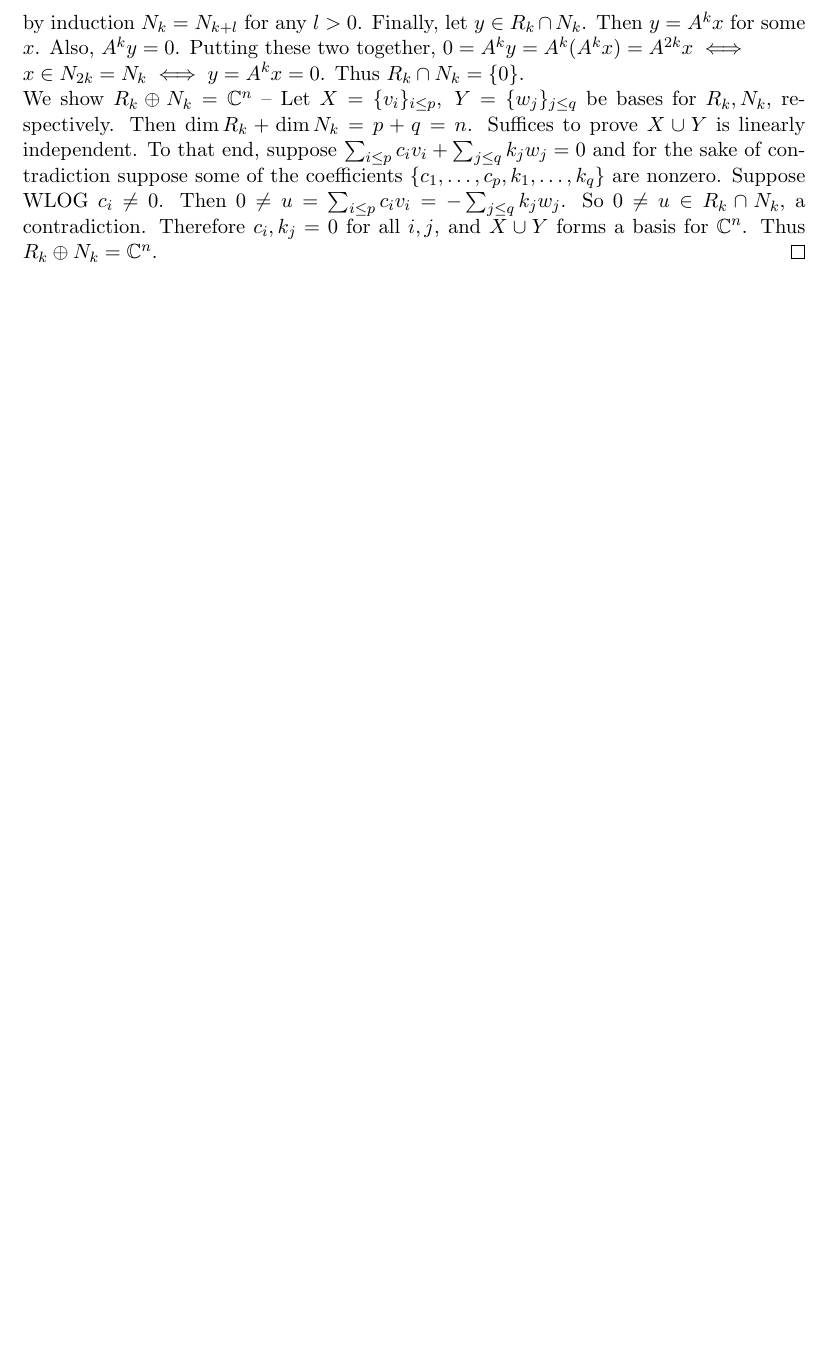
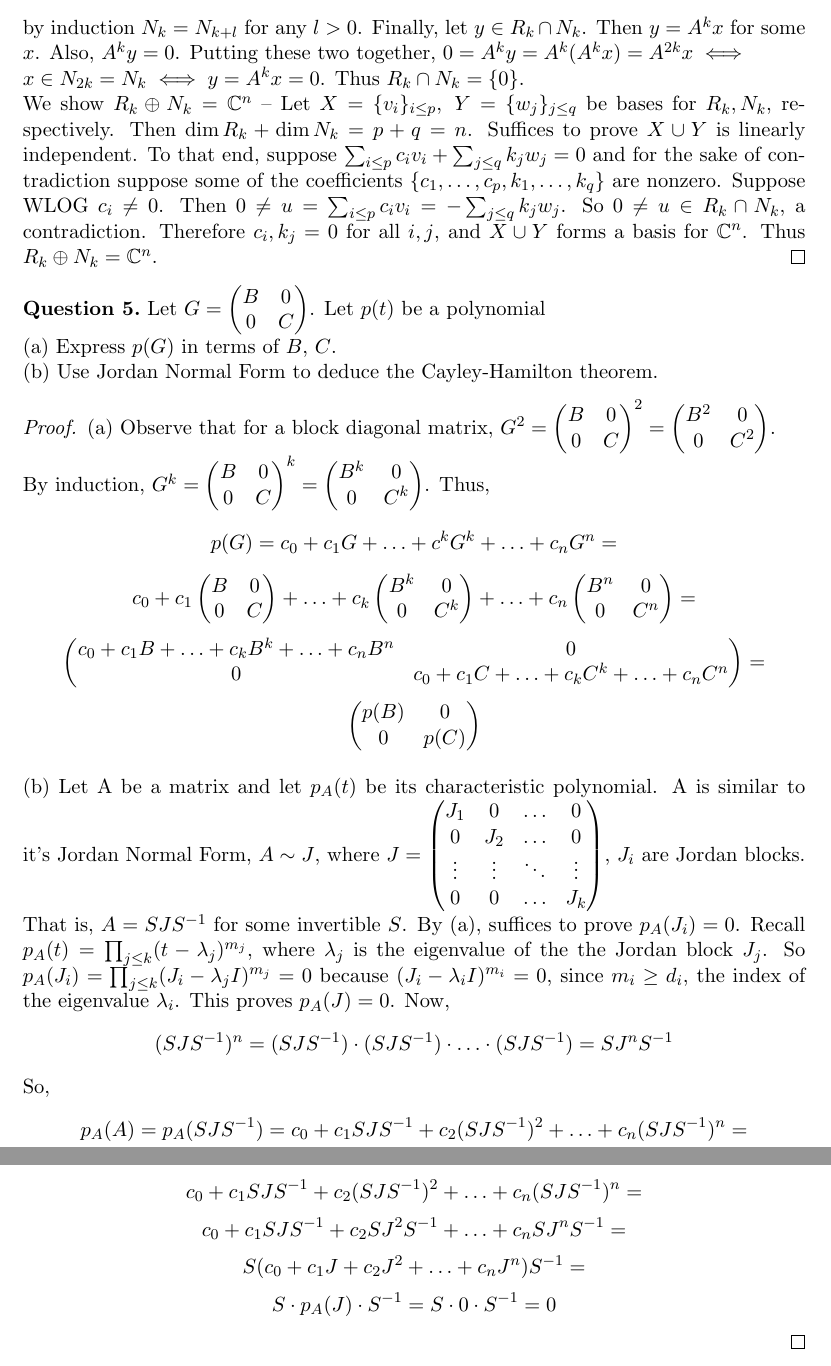
Before and after one commit to dansok/Mathematics, a LaTeX problem sheet (linear-algebra-2/hw5.tex): part of page 3 of 3 before the commit and two parts of pages 3 and 4 of 4 after it, the two joined at a grey line, cut so that both start at the same text, the shorter picture padded with empty space. Compiled offline with pdfLaTeX.

Commit message:
Update hw5.tex
Answering question (5)

```diff
--- a/linear-algebra-2/hw5.tex
+++ b/linear-algebra-2/hw5.tex
@@ -99,5 +99,58 @@ $$n = \dim R_0 \ge \dim R_1 \ge \dim R_2 \ge \ldots \ge \dim R_j \ge \ldots \ge
 We claim there must exist $k$ such that $R_k = R_{k+1}$, for otherwise the inclusion in $(2)$ is always proper, and thus the dimensions of the successive $R_j$ in $(4)$ decrease indefinitely, eventually going below $0$, which is impossible since they are bounded by $0$ from below. Now a dimension argument shows $N_k = N_{k+1}$ -- Let $m = \dim N_k$. Then $\dim R_{k+1} = \dim R_k = n-m$, by Rank-Nullity. Thus $\dim N_{k+1} = n-(n-m) = m$. Since $N_k \subseteq N_{k+1}$ and the two linear spaces have the same dimension, we conclude $N_k = N_{k+1}$. As before, by induction $N_k = N_{k+l}$ for any $l > 0$. Finally, let $y \in R_k \cap N_k$. Then $y = A^k x$ for some $x$. Also, $A^k y = 0$. Putting these two together, $0 = A^k y = A^k(A^k x ) = A^{2k} x \iff \\x \in N_{2k} = N_k \iff y = A^k x = 0$. Thus $R_k \cap N_k = \{0\}$. \\We show $R_k \oplus N_k  = \mathbb{C}^n$ -- Let $X = \{v_i\}_{i\le p},\ Y = \{w_j\}_{j \le q}$ be bases for $R_k, N_k$, respectively. Then $\dim R_k + \dim N_k = p + q = n$. Suffices to prove $X \cup Y$ is linearly independent. To that end,
 suppose $\sum_{i \le p} c_i v_i + \sum_{j \le q} k_j w_j = 0$ and for the sake of contradiction suppose some of the coefficients $\{c_1, \ldots, c_p, k_1, \ldots, k_q\}$ are nonzero. Suppose WLOG $c_i \ne 0$. Then $0 \ne u = \sum_{i \le p} c_i v_i = -\sum_{j \le q} k_j w_j$. So $0 \ne u \in R_k \cap N_k$, a contradiction. Therefore $c_i, k_j = 0$ for all $i, j$, and $X \cup Y$ forms a basis for $\mathbb{C}^n$. Thus $R_k \oplus N_k = \mathbb{C}^n$.
 \end{proof}
+\begin{question}[5]
+Let $G = \begin{pmatrix}
+B & 0 \\
+0 & C
+\end{pmatrix}$. Let $p(t)$ be a polynomial
+\\(a) Express $p(G)$ in terms of $B$, $C$.
+\\(b) Use Jordan Normal Form to deduce the Cayley-Hamilton theorem.
+\end{question}
+\begin{proof}
+(a) Observe that for a block diagonal matrix, $G^2 = \begin{pmatrix}
+B & 0 \\
+0 & C
+\end{pmatrix}^2 = \begin{pmatrix}
+B^2 & 0 \\
+0 & C^2
+\end{pmatrix}$.\\By induction, $G^k = \begin{pmatrix}
+B & 0 \\
+0 & C
+\end{pmatrix}^k = \begin{pmatrix}
+B^k & 0 \\
+0 & C^k
+\end{pmatrix}$. Thus,
+$$p(G) = c_0 + c_1 G + \ldots + c^k G^k + \ldots + c_n G^n = $$
+$$c_0 + c_1\begin{pmatrix}
+B & 0 \\
+0 & C
+\end{pmatrix} + \ldots + c_k \begin{pmatrix}
+B^k & 0 \\
+0 & C^k
+\end{pmatrix} + \ldots + c_n \begin{pmatrix}
+B^n & 0 \\
+0 & C^n
+\end{pmatrix} =$$
+$$\begin{pmatrix}
+c_0 + c_1 B + \ldots + c_k B^k + \ldots + c_n B^n & 0 \\
+0 & c_0 + c_1 C + \ldots + c_k C^k + \ldots + c_n C^n
+\end{pmatrix} =$$
+$$\begin{pmatrix}
+p(B) & 0 \\
+0 & p(C)
+\end{pmatrix}$$
+\\(b) Let A be a matrix and let $p_A(t)$ be its characteristic polynomial. A is similar to it's Jordan Normal Form, $A \sim J$, where $J = \begin{pmatrix}
+J_1 & 0 & \ldots & 0\\
+0 & J_2 & \ldots & 0\\
+\vdots & \vdots & \ddots & \vdots\\
+0 & 0 & \ldots & J_k
+\end{pmatrix}$, $J_i$ are Jordan blocks. That is, $A = SJS^{-1}$ for some invertible $S$. By (a), suffices to prove $p_A(J_i) = 0$. Recall $p_A(t) = \prod_{j \le k} (t - \lambda_j)^{m_j}$, where $\lambda_j$ is the eigenvalue of the the Jordan block $J_j$. So $p_A(J_i) = \prod_{j \le k} (J_i - \lambda_j I)^{m_j} =0 $ because $(J_i - \lambda_i I)^{m_i} = 0$, since $m_i \ge d_i$, the index of the eigenvalue $\lambda_i$. This proves $p_A(J) = 0$. Now, $$(SJS^{-1})^n = (SJS^{-1}) \cdot (SJS^{-1}) \cdot \ldots \cdot (SJS^{-1}) = SJ^nS^{-1}$$ So,
+$$p_A(A) = p_A(SJS^{-1}) = c_0 + c_1 SJS^{-1} +c_2 (SJS^{-1})^2 + \ldots + c_n (SJS^{-1})^n =$$
+$$c_0 + c_1 SJS^{-1} +c_2 (SJS^{-1})^2 + \ldots + c_n (SJS^{-1})^n =$$
+$$c_0 + c_1 SJS^{-1} +c_2 SJ^2S^{-1} + \ldots + c_n SJ^nS^{-1} =$$
+$$S(c_0 + c_1 J +c_2 J^2 + \ldots + c_n J^n)S^{-1} =$$
+$$S \cdot p_A(J) \cdot S^{-1} = S \cdot 0 \cdot S^{-1} = 0$$
+\end{proof}
 
 \end{document}
```
